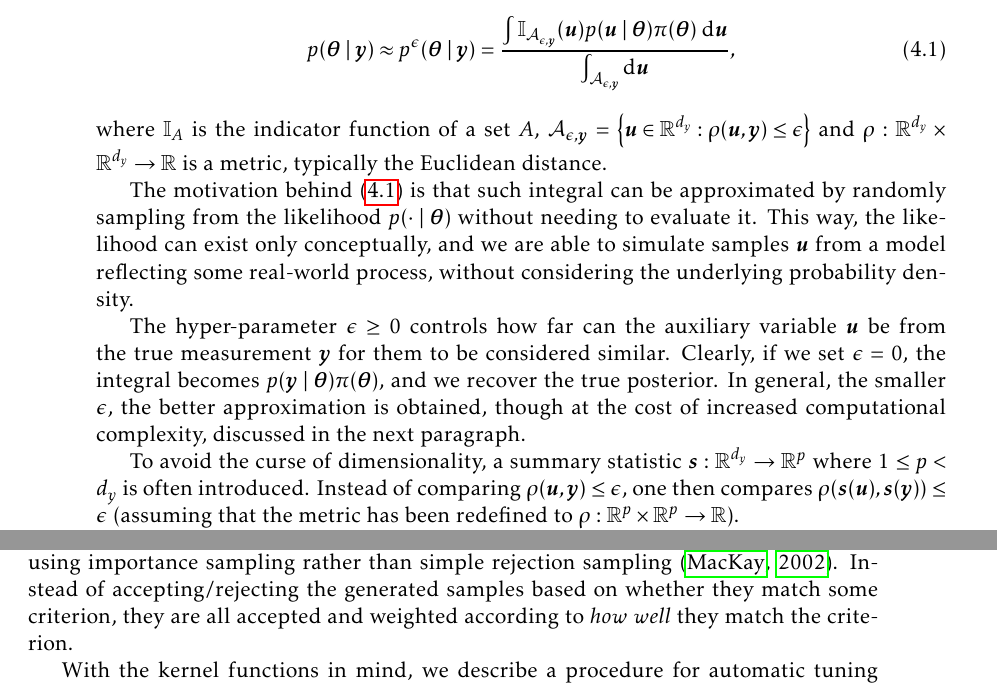
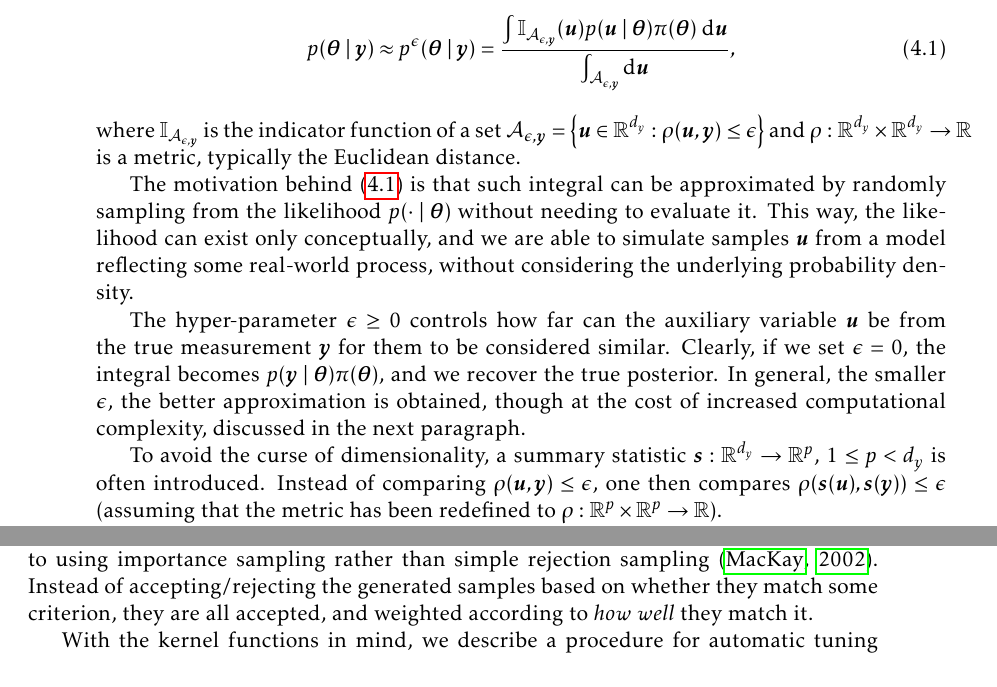
Before and after one commit to tomaskala/master-thesis, a LaTeX thesis (thesis/Thesis.tex, which reads thesis/tex/chapters/abc.tex): two parts of pages 32 and 35 of 45, joined at a grey line, cut so that both start at the same text. Compiled offline with pdfLaTeX.

Commit message:
Fixed line breaks

```diff
--- a/thesis/tex/chapters/abc.tex
+++ b/thesis/tex/chapters/abc.tex
@@ -26,13 +26,13 @@ In its classical formulation, ABC provides a way to approximate an intractable p
 \begin{equation} \label{eq:abc-integral}
 p(\btheta \mid \by) \approx p^\epsilon(\btheta \mid \by) = \frac{\int \I_{\A_{\epsilon, \by}}(\bu) p(\bu \mid \btheta) \pprior(\btheta) \; \dx{\bu}}{\int_{\A_{\epsilon, \by}} \dx{\bu}},
 \end{equation}
-where $\I_A$ is the indicator function of a set $A$, $\A_{\epsilon, \by} = \left\{\bu \in \R^{d_y} : \rho(\bu, \by) \leq \epsilon \right\}$ and $\rho: \R^{d_y} \times \R^{d_y} \to \R$ is a metric, typically the Euclidean distance.
+where $\I_{\A_{\epsilon, \by}}$ is the indicator function of a set $\A_{\epsilon, \by} = \left\{\bu \in \R^{d_y} : \rho(\bu, \by) \leq \epsilon \right\}$ and ${\rho: \R^{d_y} \times \R^{d_y} \to \R}$ is a metric, typically the Euclidean distance.
 
 The motivation behind \eqref{eq:abc-integral} is that such integral can be approximated by randomly sampling from the likelihood $p(\cdot \mid \btheta)$ without needing to evaluate it. This way, the likelihood can exist only conceptually, and we are able to simulate samples $\bu$ from a model reflecting some real-world process, without considering the underlying probability density.
 
 The hyper-parameter $\epsilon \geq 0$ controls how far can the auxiliary variable $\bu$ be from the true measurement $\by$ for them to be considered similar. Clearly, if we set $\epsilon = 0$, the integral becomes $p(\by \mid \btheta) \pprior(\btheta)$, and we recover the true posterior. In general, the smaller $\epsilon$, the better approximation is obtained, though at the cost of increased computational complexity, discussed in the next paragraph.
 
-To avoid the curse of dimensionality, a summary statistic $\bm{s}: \R^{d_y} \to \R^p$ where $1 \leq p < d_y$ is often introduced. Instead of comparing $\rho(\bu, \by) \leq \epsilon$, one then compares $\rho(\bm{s}(\bu), \bm{s}(\by)) \leq \epsilon$ (assuming that the metric has been redefined to $\rho: \R^p \times \R^p \to \R$).
+To avoid the curse of dimensionality, a summary statistic $\bm{s}: \R^{d_y} \to \R^p$, $1 \leq p < d_y$ is often introduced. Instead of comparing $\rho(\bu, \by) \leq \epsilon$, one then compares $\rho(\bm{s}(\bu), \bm{s}(\by)) \leq \epsilon$ (assuming that the metric has been redefined to $\rho: \R^p \times \R^p \to \R$).
 
 It can be shown that if $\bm{s}$ is a sufficient statistic for the parameter $\btheta$, the probability density $p^\epsilon(\btheta \mid \by)$ converges to $p(\btheta \mid \by)$ as $\epsilon \to 0$ \citep{jasra-time-series}. However, it is typically impossible to find such statistic outside of the exponential family of distributions. Otherwise, using a statistic that is not sufficient introduces an additional approximation error.
 
@@ -142,7 +142,7 @@ With such kernel function, we can then write $w_t^{(i)} \propto \kappa(\bu_t; \b
 \end{equation}
 due to the kernel having been normalized. This way, the weights are no longer uniformly set, but instead reflect the distance of $\bu_t$ from $\by_t$. There is also no risk of the filter collapsing due to majority of the weights becoming zero.
 
-Introducing the kernel function to the weights computation is in principle similar to using importance sampling rather than simple rejection sampling \citep{information-theory}. Instead of accepting/rejecting the generated samples based on whether they match some criterion, they are all accepted and weighted according to \emph{how well} they match the criterion.
+Introducing the kernel function to the weights computation is in principle similar to using importance sampling rather than simple rejection sampling \citep{information-theory}. Instead of accepting/rejecting the generated samples based on whether they match some criterion, they are all accepted, and weighted according to \emph{how well} they match it.
 
 With the kernel functions in mind, we describe a procedure for automatic tuning of the kernel width $\epsilon$, which has been ignored thus far. The adopted method has been derived in a one-dimensional setting, i.e. $\bu, \by \in \R$. We thus denote $\by$ by $y$ and $\bu$ by $u$, them being scalar quantities. When considering multivariate observations, the kernels are applied coordinate-wise (assuming independence between the components of $\by$ or $\bu$, respectively).
 
```
Also changed, not shown: thesis/tex/chapters/inference.tex (+2 -2 lines), thesis/Thesis.pdf, thesis/tex/chapters/abc.tex (4 more changed lines).
